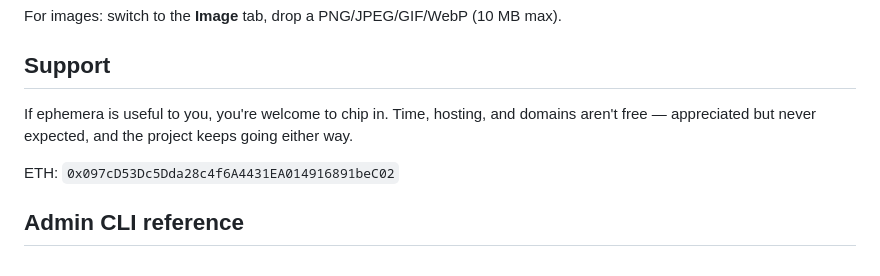
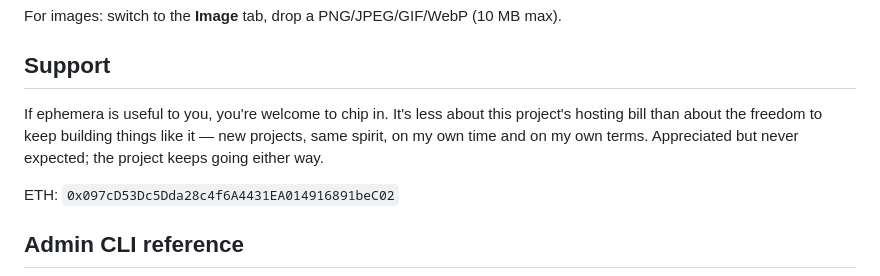
Before and after one commit to JoaoPucci/ephemera, a Markdown page: README.md, the part around the change. GitHub-like rendering.

Commit message:
Widen Support section's framing from "this project" to "my work"
The earlier copy made it sound like tips go toward ephemera's
hosting bill. That's technically true but narrower than the real
ask -- what a tip actually buys is the freedom to keep building
independent side projects like this without them being a loss on
the balance sheet. Rewrites the appeal to say so ("new projects,
same spirit, on my own time"), without making it feel heavy or
sales-y.

Still four lines, still graceful, still "appreciated but never
expected." Address unchanged.

Co-Authored-By: Claude Opus 4.7 (1M context) <noreply@anthropic.com>

```diff
--- a/README.md
+++ b/README.md
@@ -131,9 +131,10 @@ For images: switch to the **Image** tab, drop a PNG/JPEG/GIF/WebP (10 MB max).
 
 ## Support
 
-If ephemera is useful to you, you're welcome to chip in. Time, hosting,
-and domains aren't free — appreciated but never expected, and the project
-keeps going either way.
+If ephemera is useful to you, you're welcome to chip in. It's less about
+this project's hosting bill than about the freedom to keep building things
+like it — new projects, same spirit, on my own time and on my own terms.
+Appreciated but never expected; the project keeps going either way.
 
 ETH: `0x097cD53Dc5Dda28c4f6A4431EA014916891beC02`
 
```
